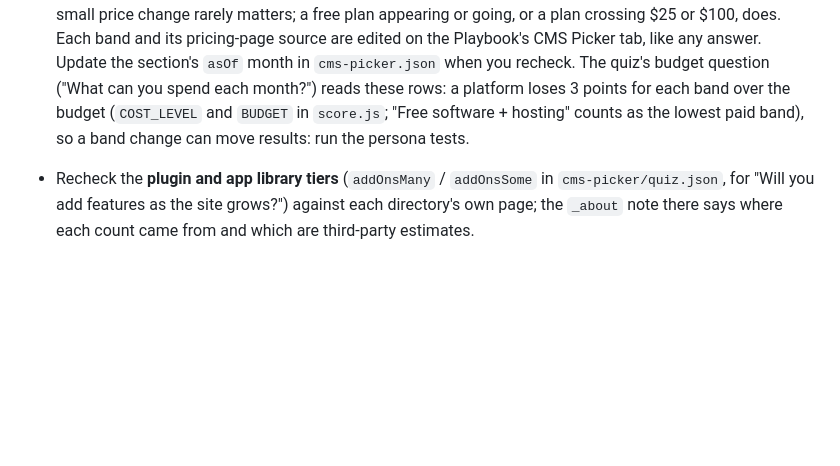
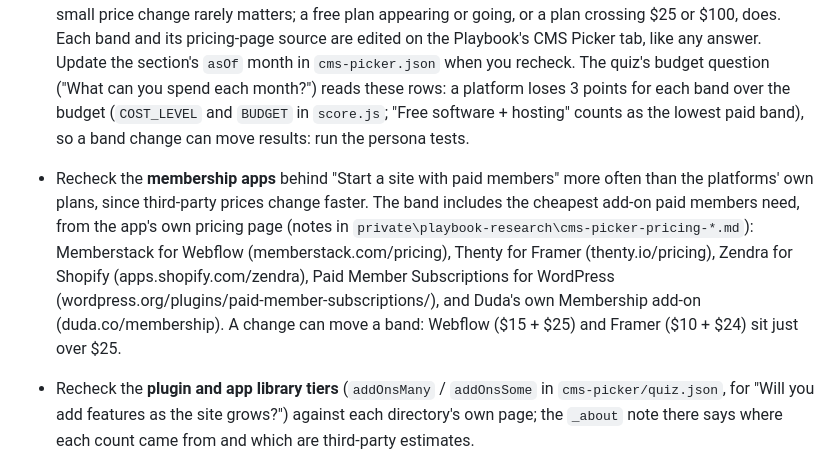
Before and after one commit to superjsal/jsal.io, a Markdown page: .github/docs/cms-picker-maintenance.md, the part around the change. GitHub-like rendering; blank space fills up the shorter version.

Commit message:
CMS Picker docs: recheck the membership apps behind paid-members costs
"Start a site with paid members" now includes the cheapest add-on paid
members need (Memberstack for Webflow, Thenty for Framer, Zendra for Shopify,
Paid Member Subscriptions for WordPress, Duda's Membership add-on). Their
prices change more often than the platforms' plans, so they're on the recheck
list, with a note that Webflow and Framer sit just over the $25 line.

Co-Authored-By: Claude Opus 5.5 <noreply@anthropic.com>

```diff
--- a/.github/docs/cms-picker-maintenance.md
+++ b/.github/docs/cms-picker-maintenance.md
@@ -105,6 +105,13 @@ Platforms change plans and features often. Every few months (or when a platform
   ("What can you spend each month?") reads these rows: a platform loses 3 points for each band over the
   budget (`COST_LEVEL` and `BUDGET` in `score.js`; "Free software + hosting" counts as the lowest paid band),
   so a band change can move results: run the persona tests.
+- Recheck the **membership apps** behind "Start a site with paid members" more often than the platforms'
+  own plans, since third-party prices change faster. The band includes the cheapest add-on paid members need,
+  from the app's own pricing page (notes in `private\playbook-research\cms-picker-pricing-*.md`):
+  Memberstack for Webflow (memberstack.com/pricing), Thenty for Framer (thenty.io/pricing), Zendra for
+  Shopify (apps.shopify.com/zendra), Paid Member Subscriptions for WordPress
+  (wordpress.org/plugins/paid-member-subscriptions/), and Duda's own Membership add-on (duda.co/membership).
+  A change can move a band: Webflow ($15 + $25) and Framer ($10 + $24) sit just over $25.
 - Recheck the **plugin and app library tiers** (`addOnsMany` / `addOnsSome` in `cms-picker/quiz.json`, for "Will you
   add features as the site grows?") against each directory's own page; the `_about` note there says where
   each count came from and which are third-party estimates.
```
